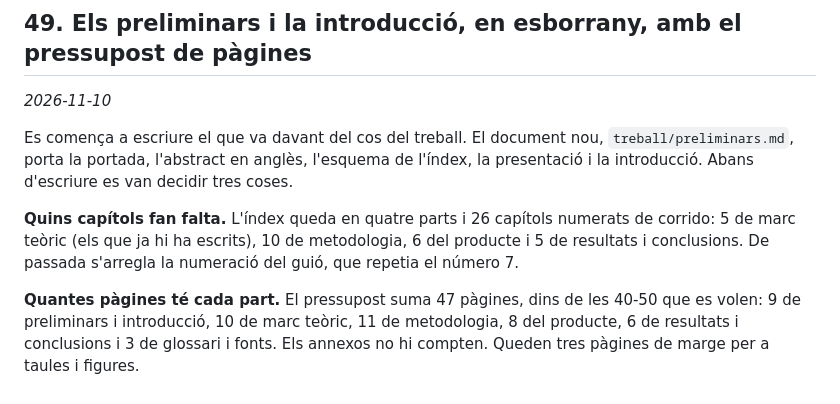
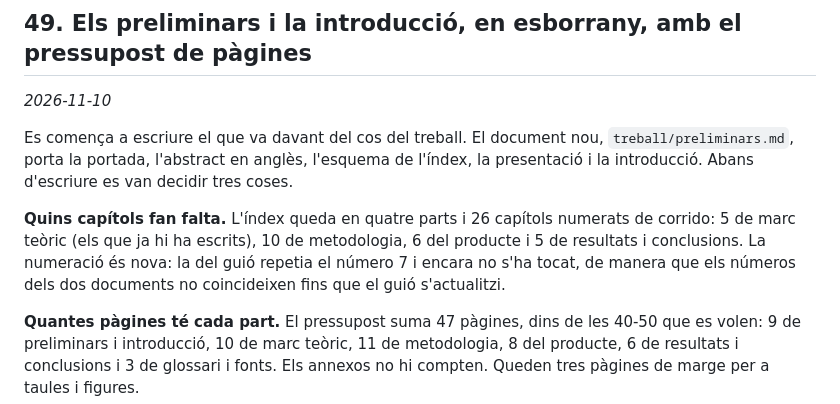
Before and after one commit to GerardRevesV/pokedanex, a Markdown page: docs/historic.md, the part around the change. Drawn GitHub-style.

Commit message:
Històric 49: el guió no s'ha renumerat, i ara ho diu
L'entrada deia que la numeració del guió quedava arreglada. No és cert: el
guió continua repetint el número 7, i només l'índex nou dels preliminars
numera de corrido.

Co-Authored-By: Claude <noreply@anthropic.com>

```diff
--- a/docs/historic.md
+++ b/docs/historic.md
@@ -831,8 +831,9 @@ tres coses.
 
 **Quins capítols fan falta.** L'índex queda en quatre parts i 26 capítols
 numerats de corrido: 5 de marc teòric (els que ja hi ha escrits), 10 de
-metodologia, 6 del producte i 5 de resultats i conclusions. De passada
-s'arregla la numeració del guió, que repetia el número 7.
+metodologia, 6 del producte i 5 de resultats i conclusions. La numeració és
+nova: la del guió repetia el número 7 i encara no s'ha tocat, de manera que
+els números dels dos documents no coincideixen fins que el guió s'actualitzi.
 
 **Quantes pàgines té cada part.** El pressupost suma 47 pàgines, dins de les
 40-50 que es volen: 9 de preliminars i introducció, 10 de marc teòric, 11 de
```
